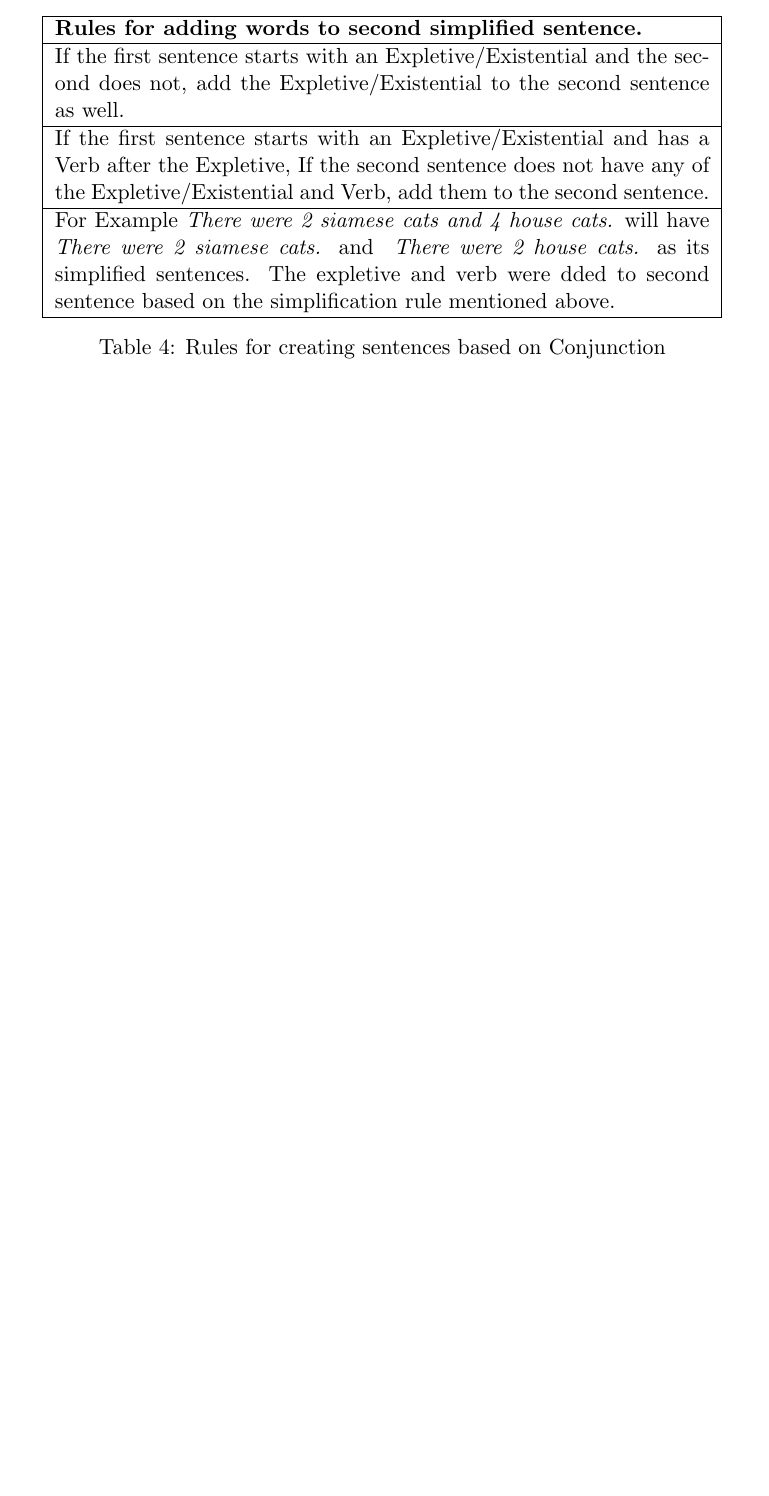
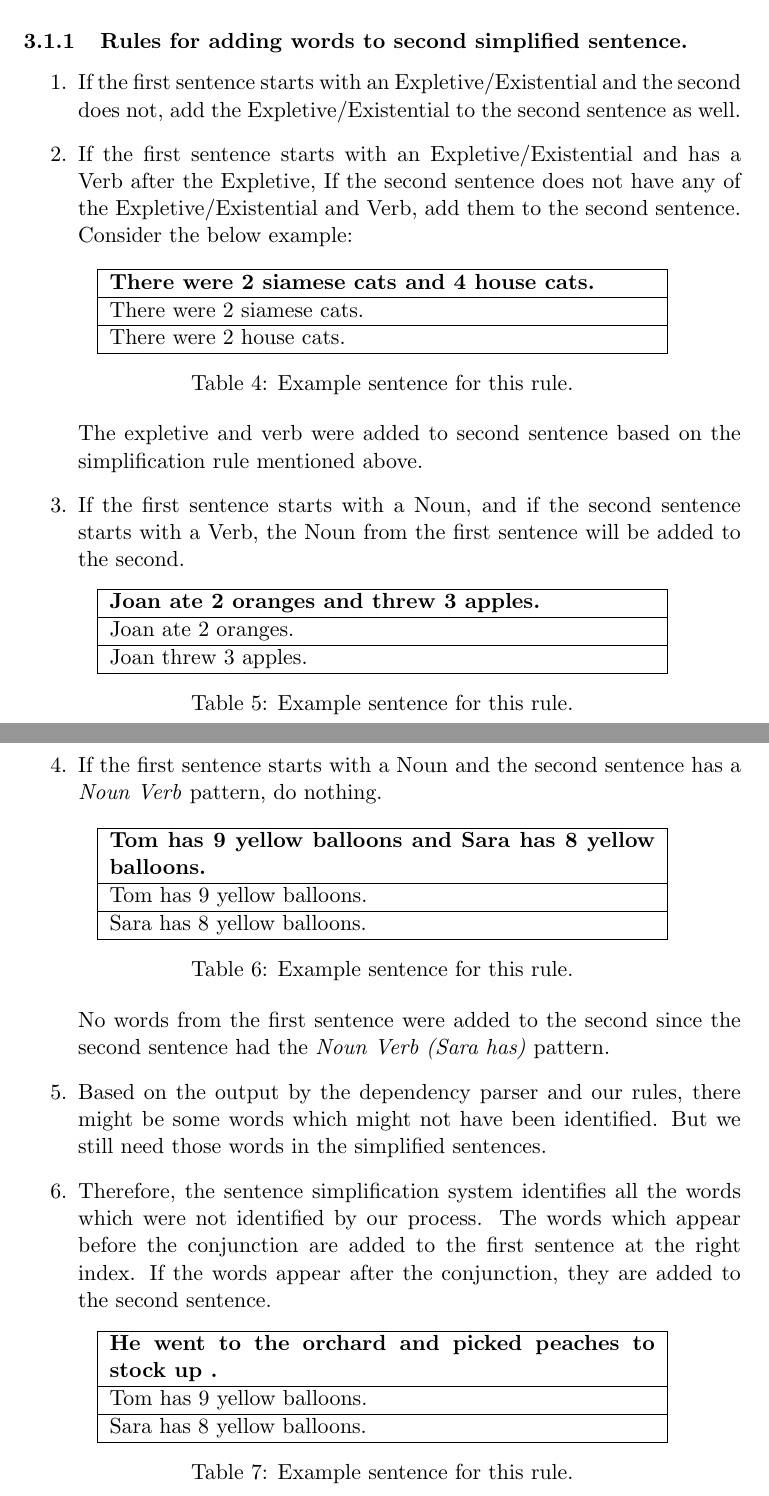
Before and after one commit to vishalrajpal/SentenceSimplification, a LaTeX thesis (tex/Thesis/Thesis.tex): part of page 5 of 6 before the commit and two parts of pages 5 and 6 of 7 after it, the two joined at a grey line, cut so that both start at the same text, the shorter picture padded with empty space. Compiled offline with pdfLaTeX.

Commit message:
Conjunction Rules added

```diff
--- a/tex/Thesis/Thesis.tex
+++ b/tex/Thesis/Thesis.tex
@@ -106,22 +106,91 @@ The school cafeteria ordered 42 red apples and 7 green apples for students lunch
 
 In the sentence above, the split based on conjunction 'and' will result in the first sentence with a Noun while the second will not have a Noun and a Verb. Hence, there are some rules for adding words to the second simplified sentence.
 
+\subsubsection{Rules for adding words to second simplified sentence.}
+\begin{enumerate}
+ \item
+If the first sentence starts with an Expletive/Existential and the second does not, add the Expletive/Existential to the second sentence as well.
+
+\item
+If the first sentence starts with an Expletive/Existential and has a Verb after the Expletive, If the second sentence does not have any of the Expletive/Existential and Verb, add them to the second sentence. Consider the below example:
+
 \begin{table}[h!]
 \centering
-\begin{tabular}{ | m{30em} | }
+\begin{tabular}{ | m{25em} | }
 \hline
- \textbf{Rules for adding words to second simplified sentence.}\\
+ \textbf{There were 2 siamese cats and 4 house cats.}\\
 \hline
- If the first sentence starts with an Expletive/Existential and the second does not, add the Expletive/Existential to the second sentence as well.\\
+There were 2 siamese cats.\\
 \hline
-If the first sentence starts with an Expletive/Existential and has a Verb after the Expletive, If the second sentence does not have any of the Expletive/Existential and Verb, add them to the second sentence.\\
-\hline
- For Example \textit{There were 2 siamese cats and 4 house cats.} will have \textit{ There were 2 siamese cats.} and \textit{ There were 2 house cats.} as its simplified sentences. The expletive and verb were dded to second sentence based on the simplification rule mentioned above.\\
+There were 2 house cats.\\
 \hline
 \end{tabular}
-\caption{Rules for creating sentences based on Conjunction}
+\caption{Example sentence for this rule.}
+\label{table:4}
+\end{table}
+
+The expletive and verb were added to second sentence based on the simplification rule mentioned above.
+
+\item
+If the first sentence starts with a Noun, and if the second sentence starts with a Verb, the Noun from the first sentence will be added to the second.
+
+\begin{table}[h!]
+\centering
+\begin{tabular}{ | m{25em} | }
+\hline
+ \textbf{Joan ate 2 oranges and threw 3 apples.}\\
+\hline
+Joan ate 2 oranges.\\
+\hline
+Joan threw 3 apples.\\
+\hline
+\end{tabular}
+\caption{Example sentence for this rule.}
 \label{table:5}
 \end{table}
+
+\item
+If the first sentence starts with a Noun and the second sentence has a \textit{Noun Verb} pattern, do nothing.
+
+\begin{table}[h!]
+\centering
+\begin{tabular}{ | m{25em} | }
+\hline
+ \textbf{Tom has 9 yellow balloons and Sara has 8 yellow balloons.}\\
+\hline
+Tom has 9 yellow balloons.\\
+\hline
+Sara has 8 yellow balloons.\\
+\hline
+\end{tabular}
+\caption{Example sentence for this rule.}
+\label{table:6}
+\end{table}
+
+No words from the first sentence were added to the second since the second sentence had the \textit{Noun Verb (Sara has)} pattern.
+
+\item
+Based on the output by the dependency parser and our rules, there might be some words which might not have been identified. But we still need those words in the simplified sentences.
+
+\item
+Therefore, the sentence simplification system identifies all the words which were not identified by our process. The words which appear before the conjunction are added to the first sentence at the right index. If the words appear after the conjunction, they are added to the second sentence.
+
+\begin{table}[h!]
+\centering
+\begin{tabular}{ | m{25em} | }
+\hline
+ \textbf{He went to the orchard and picked peaches to stock up .}\\
+\hline
+Tom has 9 yellow balloons.\\
+\hline
+Sara has 8 yellow balloons.\\
+\hline
+\end{tabular}
+\caption{Example sentence for this rule.}
+\label{table:7}
+\end{table}
+
+\end{enumerate}
 
 \newpage
 \bibliographystyle{apalike}
```
Also changed, not shown: tex/SentenceSimplificationRules/ConjunctionRules.tex (+1 -1 lines), tex/Thesis/Thesis.pdf, 1 other file.
